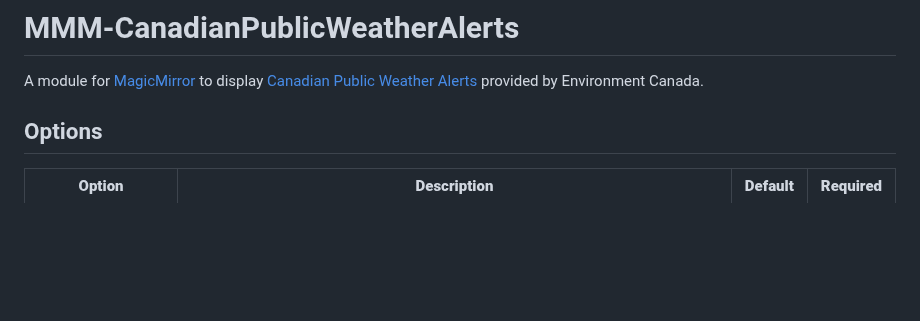
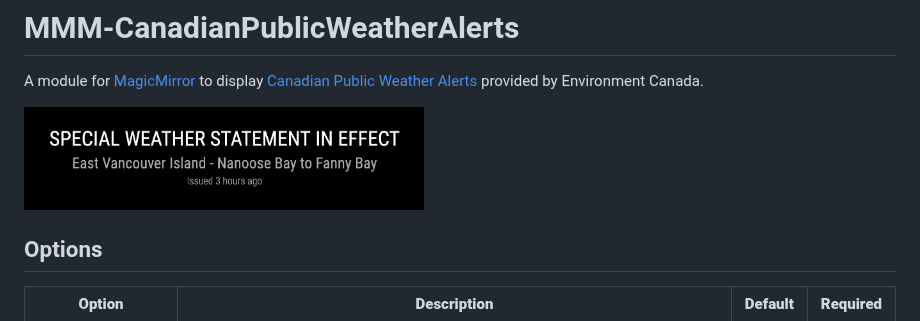
Before and after one commit to aSouchereau/MMM-CanadianPublicWeatherAlerts, a Markdown page: README.md, the part around the change. Rendered like a GitHub page; pictures changed too: img/AlertExample.png (added); blank space fills up the shorter version.

Commit message:
Added alert example image to docs

```diff
--- a/README.md
+++ b/README.md
@@ -1,6 +1,8 @@
 # MMM-CanadianPublicWeatherAlerts
 
 A module for [MagicMirror](https://github.com/MichMich/MagicMirror) to display [Canadian Public Weather Alerts](https://weather.gc.ca/warnings/index_e.html) provided by Environment Canada.
+
+<img src="./img/AlertExample.png" width="400">
 
 
 
```
